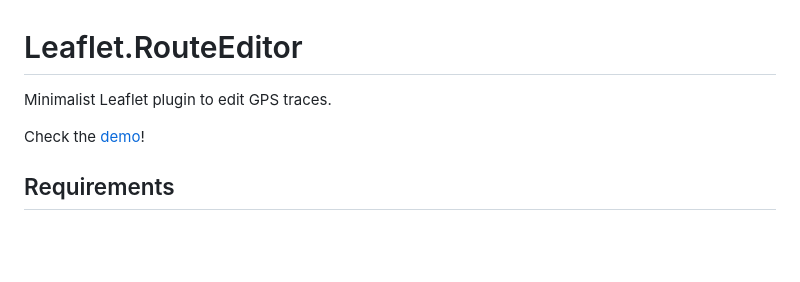
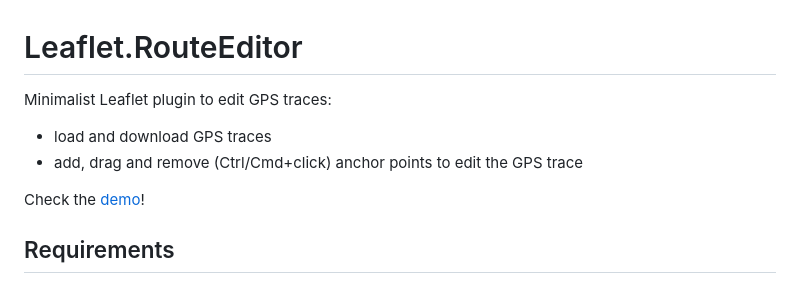
Before and after one commit to vcoppe/Leaflet.RouteEditor, a Markdown page: README.md, the part around the change. Rendered like a GitHub page; blank space fills up the shorter version.

Commit message:
Add info about capabilities

```diff
--- a/README.md
+++ b/README.md
@@ -1,6 +1,8 @@
 # Leaflet.RouteEditor
 
-Minimalist Leaflet plugin to edit GPS traces.
+Minimalist Leaflet plugin to edit GPS traces:
+- load and download GPS traces
+- add, drag and remove (Ctrl/Cmd+click) anchor points to edit the GPS trace
 
 Check the [demo](https://vcoppe.github.io/Leaflet.RouteEditor/)!
 
```
